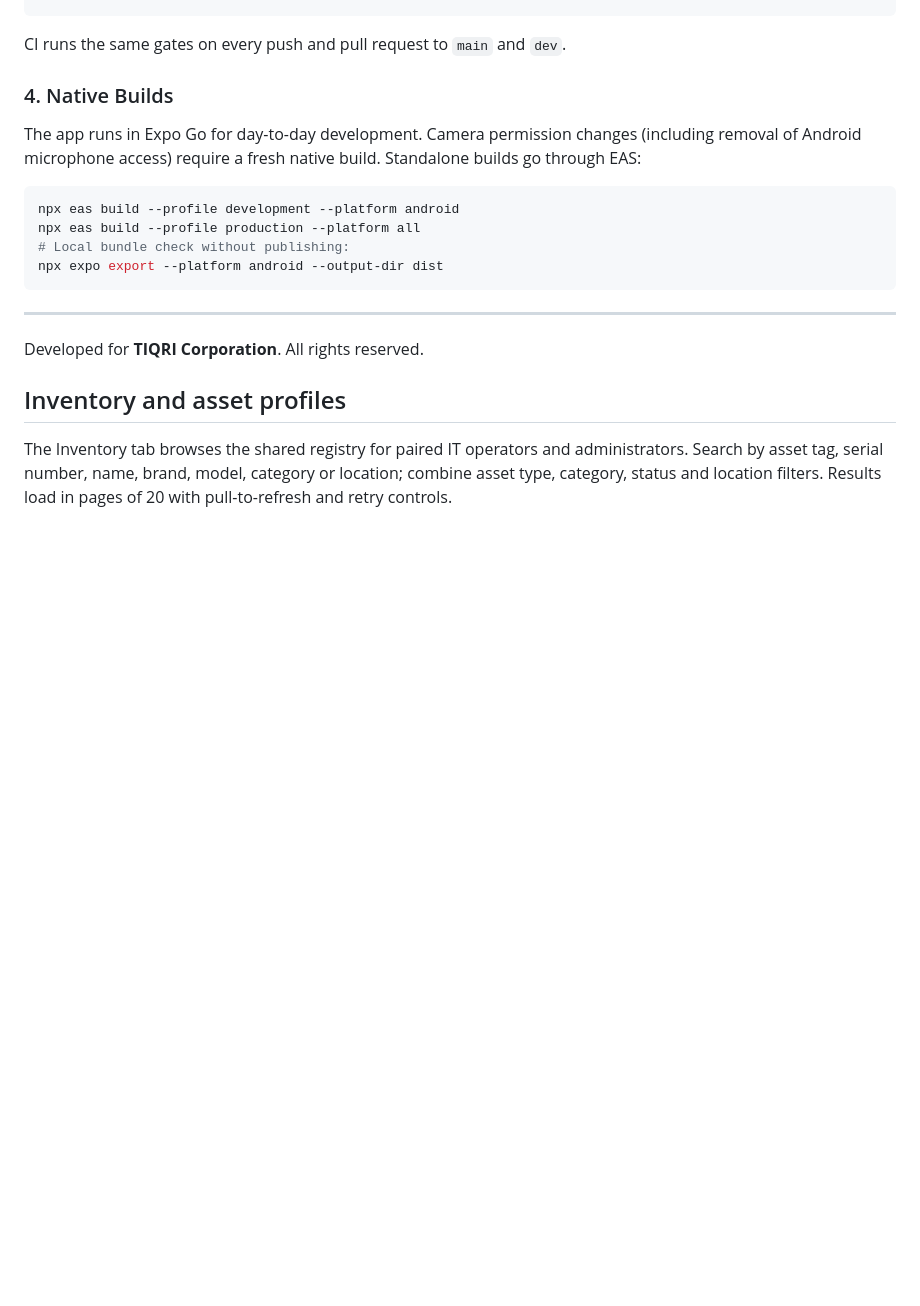
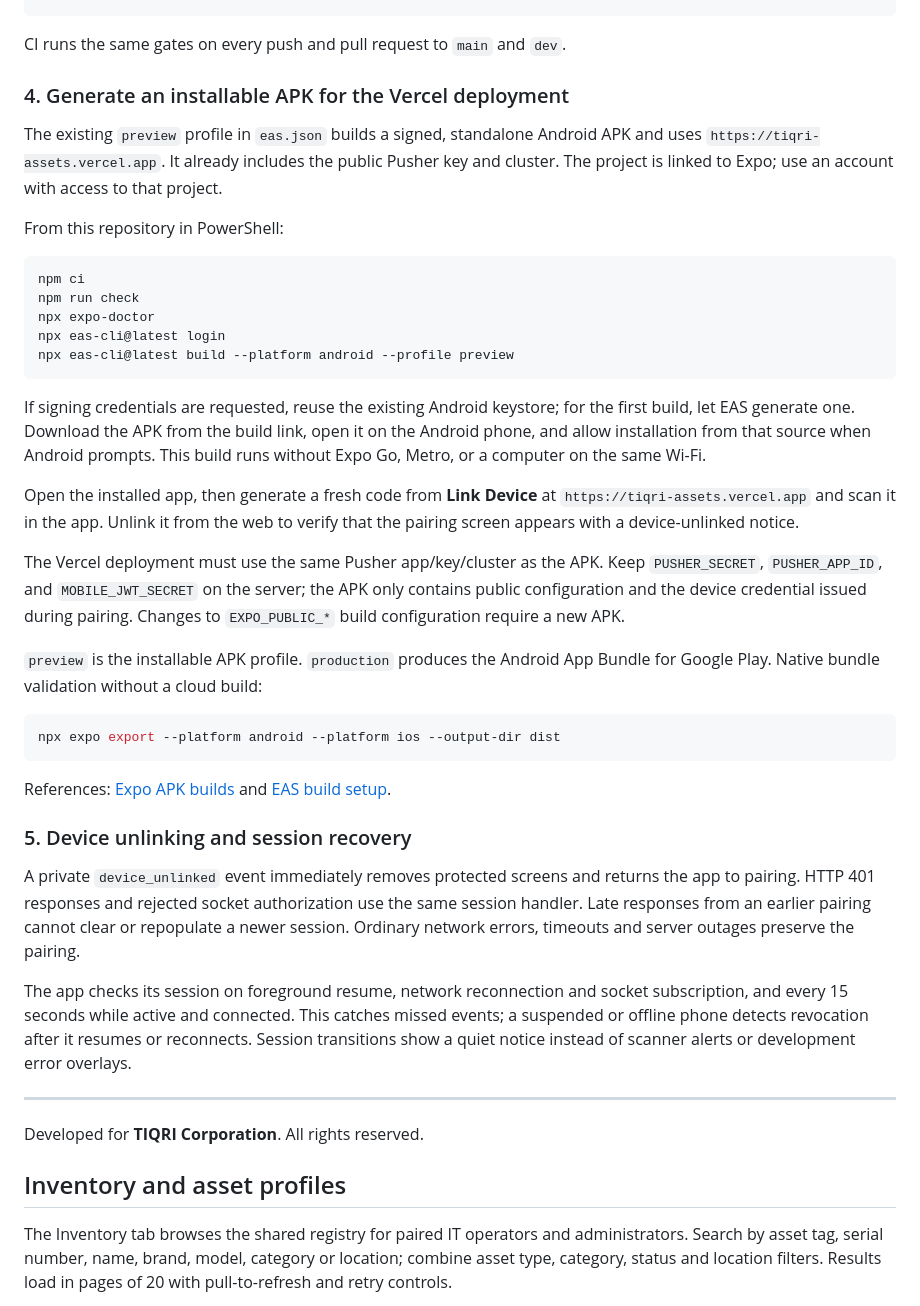
Before and after one commit to adithyadilum/it-asset-management-system-mobile, a Markdown page: README.md, the part around the change. GitHub-like rendering; blank space fills up the shorter version.

Commit message:
docs(mobile): document Vercel APK builds and session recovery

````diff
--- a/README.md
+++ b/README.md
@@ -102,16 +102,39 @@ npm run check       # all three, as CI runs them
 
 CI runs the same gates on every push and pull request to `main` and `dev`.
 
-### 4. Native Builds
+### 4. Generate an installable APK for the Vercel deployment
 
-The app runs in Expo Go for day-to-day development. Camera permission changes (including removal of Android microphone access) require a fresh native build. Standalone builds go through EAS:
+The existing `preview` profile in `eas.json` builds a signed, standalone Android APK and uses `https://tiqri-assets.vercel.app`. It already includes the public Pusher key and cluster. The project is linked to Expo; use an account with access to that project.
 
-```bash
-npx eas build --profile development --platform android
-npx eas build --profile production --platform all
-# Local bundle check without publishing:
-npx expo export --platform android --output-dir dist
+From this repository in PowerShell:
+
+```powershell
+npm ci
+npm run check
+npx expo-doctor
+npx eas-cli@latest login
+npx eas-cli@latest build --platform android --profile preview
 ```
+
+If signing credentials are requested, reuse the existing Android keystore; for the first build, let EAS generate one. Download the APK from the build link, open it on the Android phone, and allow installation from that source when Android prompts. This build runs without Expo Go, Metro, or a computer on the same Wi-Fi.
+
+Open the installed app, then generate a fresh code from **Link Device** at `https://tiqri-assets.vercel.app` and scan it in the app. Unlink it from the web to verify that the pairing screen appears with a device-unlinked notice.
+
+The Vercel deployment must use the same Pusher app/key/cluster as the APK. Keep `PUSHER_SECRET`, `PUSHER_APP_ID`, and `MOBILE_JWT_SECRET` on the server; the APK only contains public configuration and the device credential issued during pairing. Changes to `EXPO_PUBLIC_*` build configuration require a new APK.
+
+`preview` is the installable APK profile. `production` produces the Android App Bundle for Google Play. Native bundle validation without a cloud build:
+
+```powershell
+npx expo export --platform android --platform ios --output-dir dist
+```
+
+References: [Expo APK builds](https://docs.expo.dev/build-reference/apk/) and [EAS build setup](https://docs.expo.dev/build/setup/).
+
+### 5. Device unlinking and session recovery
+
+A private `device_unlinked` event immediately removes protected screens and returns the app to pairing. HTTP 401 responses and rejected socket authorization use the same session handler. Late responses from an earlier pairing cannot clear or repopulate a newer session. Ordinary network errors, timeouts and server outages preserve the pairing.
+
+The app checks its session on foreground resume, network reconnection and socket subscription, and every 15 seconds while active and connected. This catches missed events; a suspended or offline phone detects revocation after it resumes or reconnects. Session transitions show a quiet notice instead of scanner alerts or development error overlays.
 
 ---
 
````
